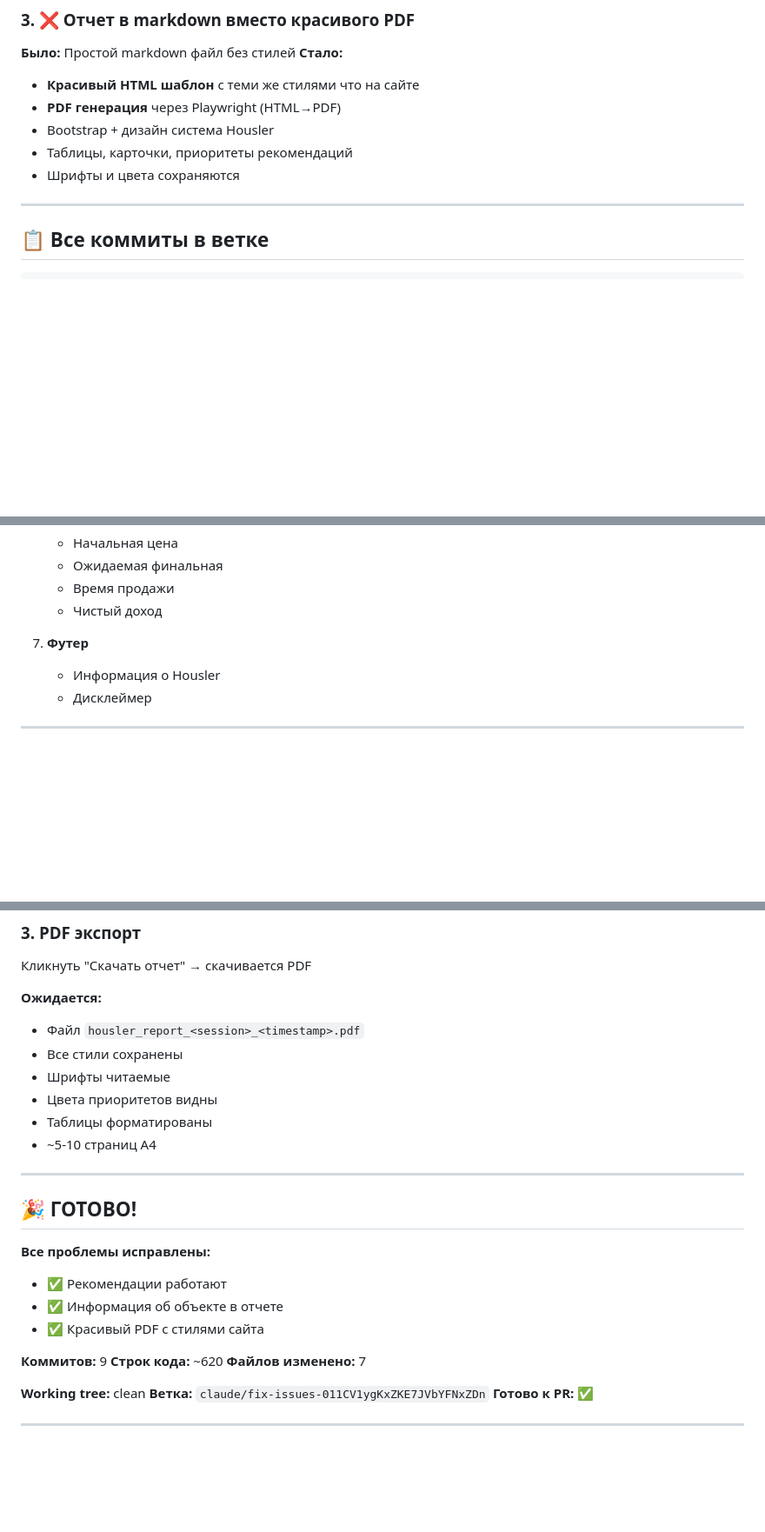
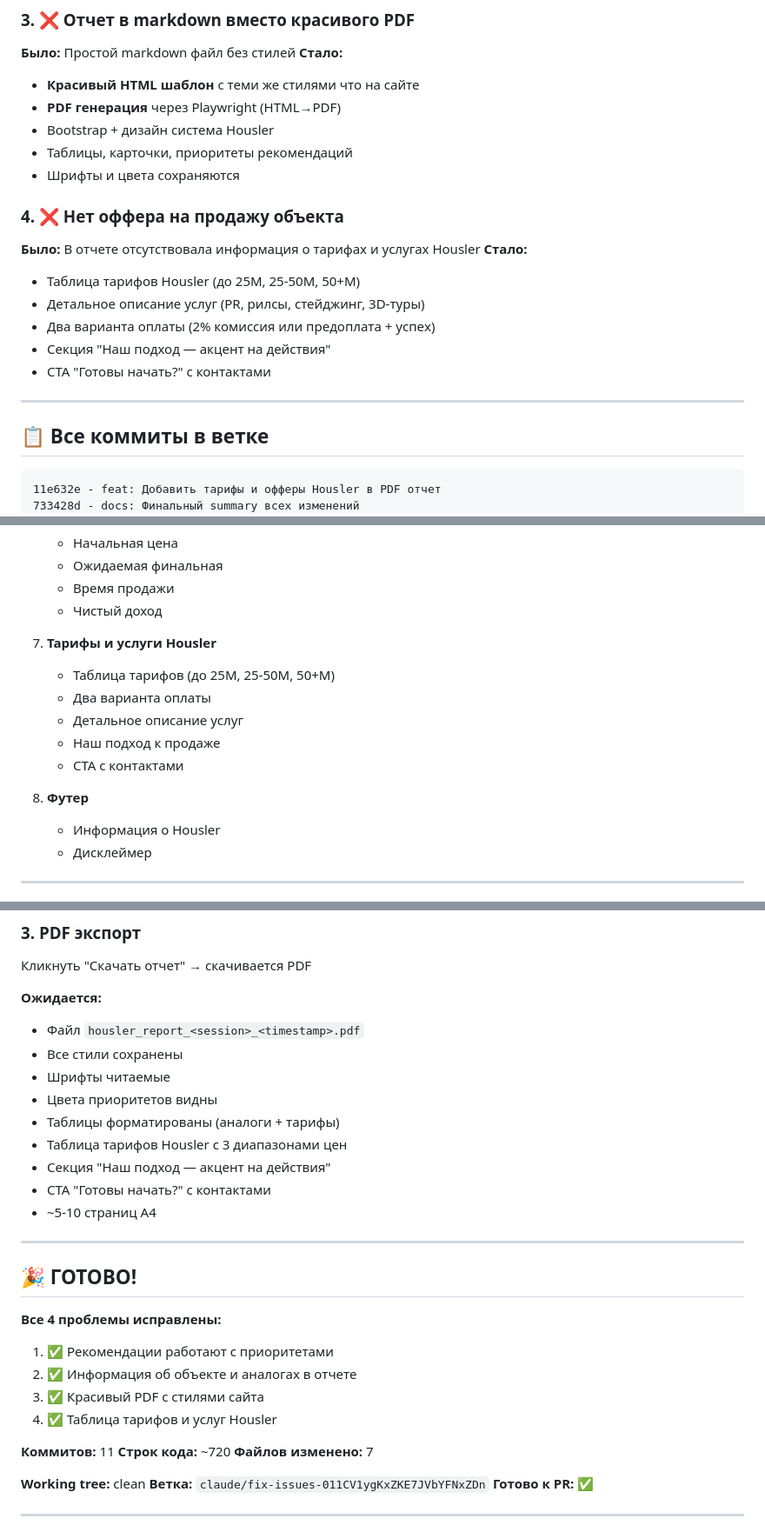
Before and after one commit to nikita-tita/cian-analyzer, a Markdown page: FINAL_CHANGES_SUMMARY.md, 3 parts joined by grey strips. Shown at 87% size. GitHub-like rendering; blank space fills up the shorter version.

Commit message:
docs: Обновить финальный summary с тарифами Housler

````diff
--- a/FINAL_CHANGES_SUMMARY.md
+++ b/FINAL_CHANGES_SUMMARY.md
@@ -25,11 +25,22 @@
 - Таблицы, карточки, приоритеты рекомендаций
 - Шрифты и цвета сохраняются
 
+### 4. ❌ Нет оффера на продажу объекта
+**Было:** В отчете отсутствовала информация о тарифах и услугах Housler
+**Стало:**
+- Таблица тарифов Housler (до 25M, 25-50M, 50+M)
+- Детальное описание услуг (PR, рилсы, стейджинг, 3D-туры)
+- Два варианта оплаты (2% комиссия или предоплата + успех)
+- Секция "Наш подход — акцент на действия"
+- CTA "Готовы начать?" с контактами
+
 ---
 
 ## 📋 Все коммиты в ветке
 
 ```
+11e632e - feat: Добавить тарифы и офферы Housler в PDF отчет
+733428d - docs: Финальный summary всех изменений
 28eea22 - feat: Добавить красивый HTML→PDF экспорт отчета
 261f682 - docs: Инструкция по исправлению рекомендаций и отчета
 d92adc7 - feat: Добавить информацию об объекте и персональные рекомендации в отчет
@@ -103,7 +114,14 @@ static/js/wizard.js                  | +3 строки (показ рекоме
    - Время продажи
    - Чистый доход
 
-7. **Футер**
+7. **Тарифы и услуги Housler**
+   - Таблица тарифов (до 25M, 25-50M, 50+M)
+   - Два варианта оплаты
+   - Детальное описание услуг
+   - Наш подход к продаже
+   - CTA с контактами
+
+8. **Футер**
    - Информация о Housler
    - Дисклеймер
 
@@ -257,20 +279,24 @@ git pull origin main
 - Все стили сохранены
 - Шрифты читаемые
 - Цвета приоритетов видны
-- Таблицы форматированы
+- Таблицы форматированы (аналоги + тарифы)
+- Таблица тарифов Housler с 3 диапазонами цен
+- Секция "Наш подход — акцент на действия"
+- CTA "Готовы начать?" с контактами
 - ~5-10 страниц A4
 
 ---
 
 ## 🎉 ГОТОВО!
 
-**Все проблемы исправлены:**
-- ✅ Рекомендации работают
-- ✅ Информация об объекте в отчете
-- ✅ Красивый PDF с стилями сайта
+**Все 4 проблемы исправлены:**
+1. ✅ Рекомендации работают с приоритетами
+2. ✅ Информация об объекте и аналогах в отчете
+3. ✅ Красивый PDF с стилями сайта
+4. ✅ Таблица тарифов и услуг Housler
 
-**Коммитов:** 9
-**Строк кода:** ~620
+**Коммитов:** 11
+**Строк кода:** ~720
 **Файлов изменено:** 7
 
 **Working tree:** clean
````
Also changed, not shown: other parts of FINAL_CHANGES_SUMMARY.md (+6 -2 lines).
